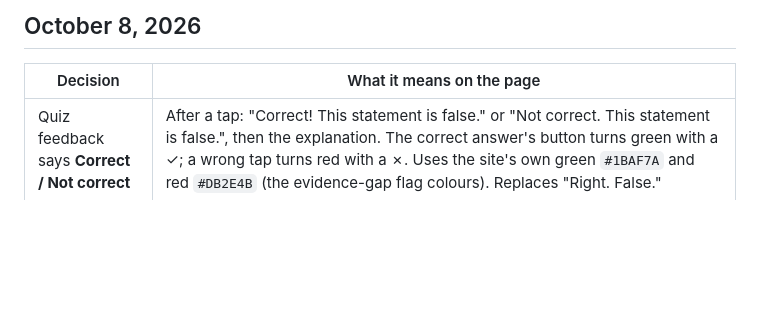
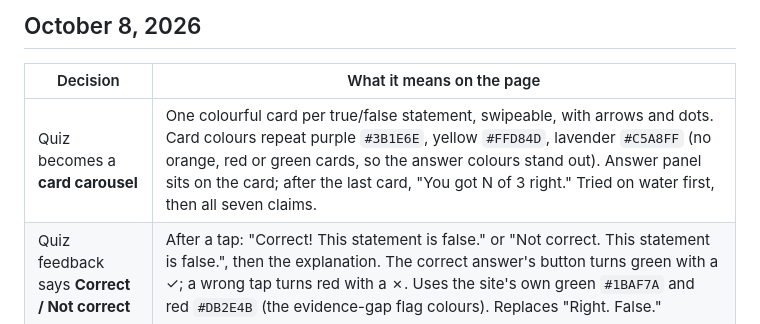
Before and after one commit to LeylaTurk/AI-Builders-Conference, a Markdown page: workstreams/ai-claims-us/DECISIONS.md, the part around the change. Rendered like a GitHub page; blank space fills up the shorter version.

Commit message:
Claim Tracker: true/false quiz as a colourful card carousel
Co-Authored-By: Claude Opus 5.5 (1M context) <noreply@anthropic.com>
Claude-Session: https://claude.ai/code/session_01HrcjWhfMMEeJRcYfn2j8u6

```diff
--- a/workstreams/ai-claims-us/DECISIONS.md
+++ b/workstreams/ai-claims-us/DECISIONS.md
@@ -14,6 +14,7 @@ Every decision Leyla has made about the claims section, in one place. Newest fir
 
 | Decision | What it means on the page |
 |---|---|
+| Quiz becomes a **card carousel** | One colourful card per true/false statement, swipeable, with arrows and dots. Card colours repeat purple `#3B1E6E`, yellow `#FFD84D`, lavender `#C5A8FF` (no orange, red or green cards, so the answer colours stand out). Answer panel sits on the card; after the last card, "You got N of 3 right." Tried on water first, then all seven claims. |
 | Quiz feedback says **Correct / Not correct** | After a tap: "Correct! This statement is false." or "Not correct. This statement is false.", then the explanation. The correct answer's button turns green with a ✓; a wrong tap turns red with a ✗. Uses the site's own green `#1BAF7A` and red `#DB2E4B` (the evidence-gap flag colours). Replaces "Right. False." |
 | New claim: **Data centers** | "Data centers will destroy our community." Tracked from Gina Mangham of Renew DeKalb in a November 2025 CBS News Atlanta story. Scores 3/5 (Turning it up): "will" states as certain something that depends on local votes and utility rules, and "destroy" turns real but limited costs into ruin. Careful version 1/5. Route `/claims/data-centers`, placed after Energy and climate. Water and climate stay on their own pages. Seven claims in all. |
 
```
Also changed, not shown: 1 other file.
